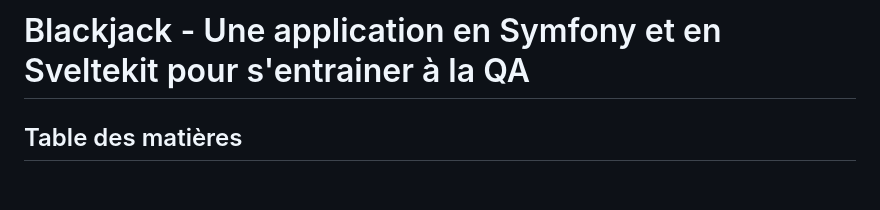
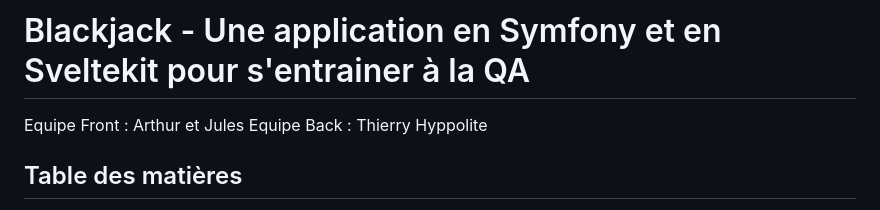
Before and after one commit to thierrymgn/blackjack, a Markdown page: README.md, the part around the change. GitHub-like rendering; blank space fills up the shorter version.

```diff
--- a/README.md
+++ b/README.md
@@ -1,4 +1,7 @@
 # Blackjack - Une application en Symfony et en Sveltekit pour s'entrainer à la QA
+
+Equipe Front : Arthur et Jules
+Equipe Back : Thierry Hyppolite
 
 ## Table des matières
 
```
